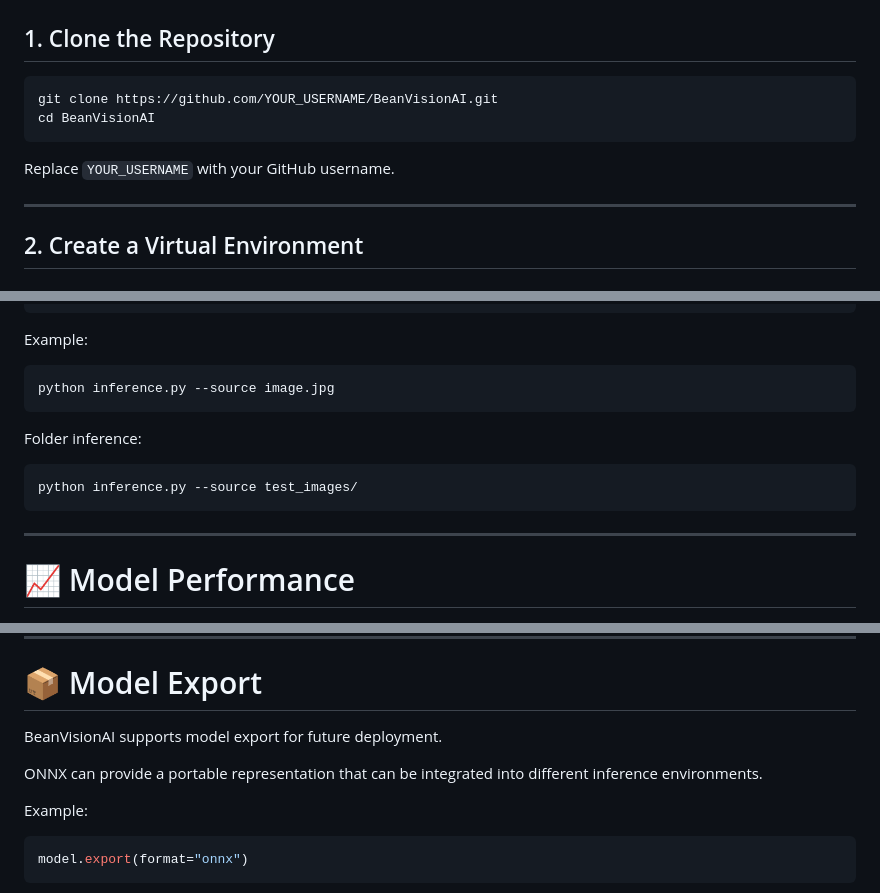
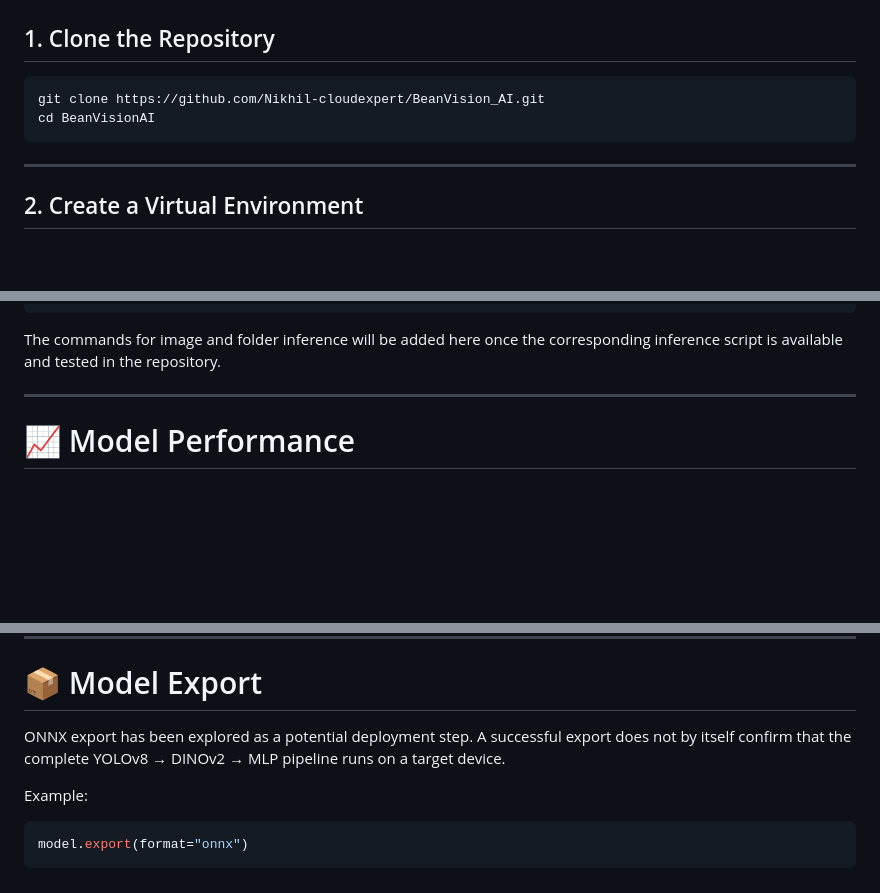
Before and after one commit to Nikhil-cloudexpert/BeanVision_AI, a Markdown page: README.md, 3 parts joined by grey strips. Drawn GitHub-style; blank space fills up the shorter version.

````diff
--- a/README.md
+++ b/README.md
@@ -555,11 +528,10 @@ YOLOv8 Segmentation Dataset
 ## 1. Clone the Repository
 
 ```bash
-git clone https://github.com/YOUR_USERNAME/BeanVisionAI.git
+git clone https://github.com/Nikhil-cloudexpert/BeanVision_AI.git
 cd BeanVisionAI
 ```
 
-Replace `YOUR_USERNAME` with your GitHub username.
 
 ---
 
@@ -733,17 +705,7 @@ MLP Classifier
 Class Prediction
 ```
 
-Example:
-
-```bash
-python inference.py --source image.jpg
-```
-
-Folder inference:
-
-```bash
-python inference.py --source test_images/
-```
+The commands for image and folder inference will be added here once the corresponding inference script is available and tested in the repository.
 
 ---
 
@@ -916,9 +878,7 @@ The exact values should be generated from the actual inference output rather tha
 
 # 📦 Model Export
 
-BeanVisionAI supports model export for future deployment.
-
-ONNX can provide a portable representation that can be integrated into different inference environments.
+ONNX export has been explored as a potential deployment step. A successful export does not by itself confirm that the complete YOLOv8 → DINOv2 → MLP pipeline runs on a target device.
 
 Example:
 
````
Also changed, not shown: other parts of README.md (+32 -60 lines).
